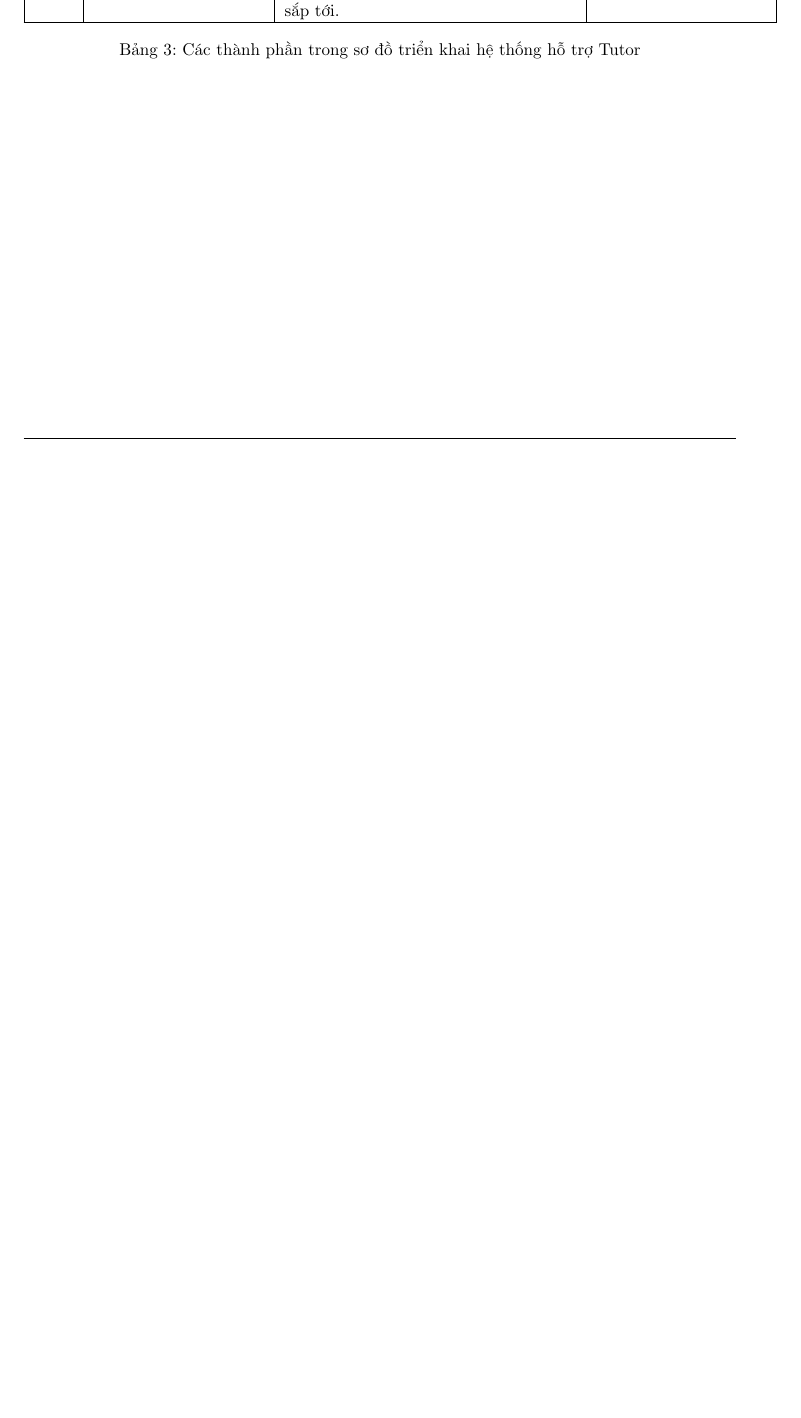
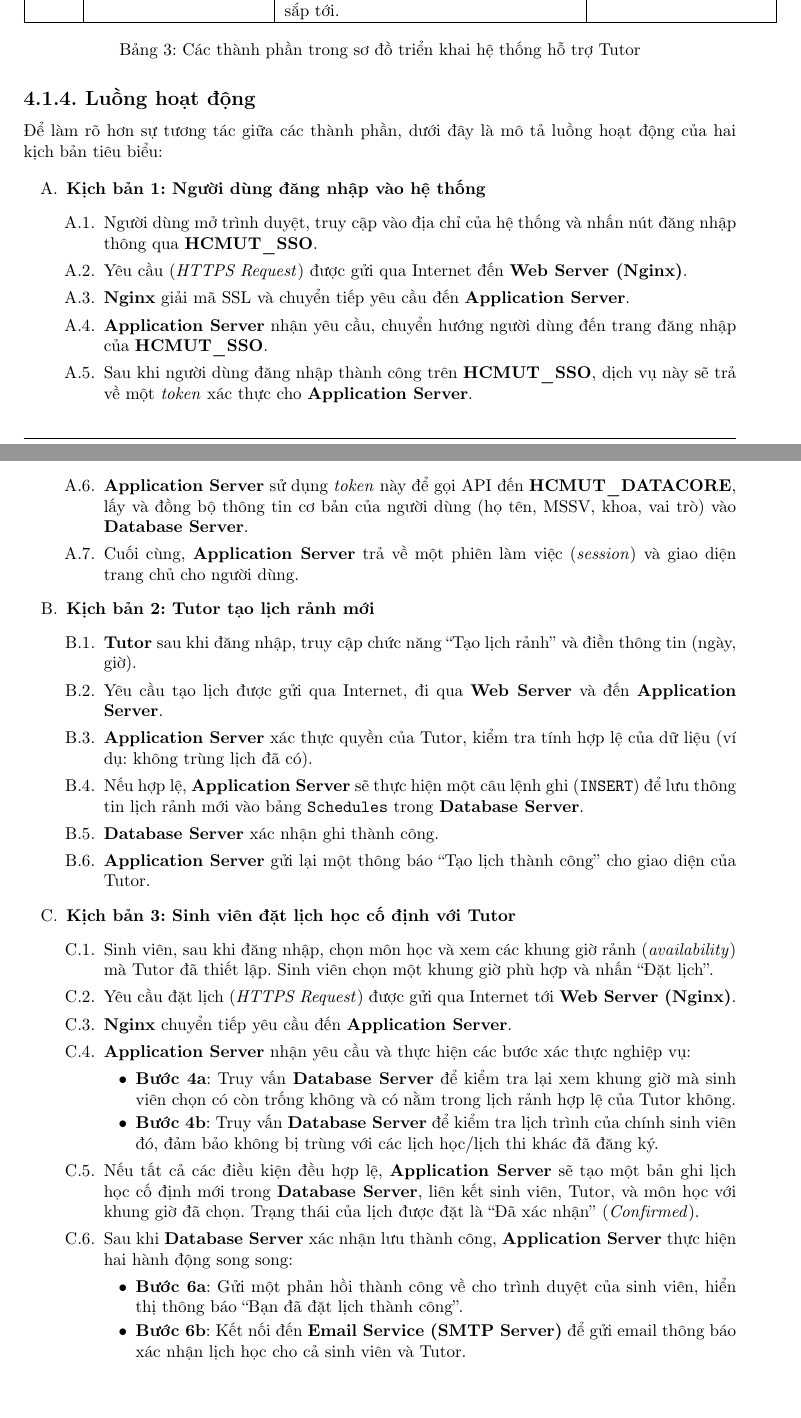
Before and after one commit to MrCopperrrr/Software_Engineering_Assignment_Report, a LaTeX document (main.tex, which reads Section/4. Triển khai.tex): part of page 7 of 7 before the commit and two parts of pages 7 and 8 of 8 after it, the two joined at a grey line, cut so that both start at the same text, the shorter picture padded with empty space. Compiled offline with pdfLaTeX.

Commit message:
add 4.1.4

```diff
--- a/Section/4. Triển khai.tex
+++ b/Section/4. Triển khai.tex
@@ -52,6 +52,51 @@
 \end{tabular}
 \caption{Các thành phần trong sơ đồ triển khai hệ thống hỗ trợ Tutor}
 \end{table}
+
+\subsection*{4.1.4. Luồng hoạt động}
+\addcontentsline{toc}{subsection}{4.1.4. Luồng hoạt động}
+Để làm rõ hơn sự tương tác giữa các thành phần, dưới đây là mô tả luồng hoạt động của hai kịch bản tiêu biểu:
+
+\begin{enumerate}[label=\Alph*.]
+    \item \textbf{Kịch bản 1: Người dùng đăng nhập vào hệ thống}
+    \begin{enumerate}[label*=\arabic*.]
+        \item Người dùng mở trình duyệt, truy cập vào địa chỉ của hệ thống và nhấn nút đăng nhập thông qua \textbf{HCMUT\_SSO}.
+        \item Yêu cầu (\textit{HTTPS Request}) được gửi qua Internet đến \textbf{Web Server (Nginx)}.
+        \item \textbf{Nginx} giải mã SSL và chuyển tiếp yêu cầu đến \textbf{Application Server}.
+        \item \textbf{Application Server} nhận yêu cầu, chuyển hướng người dùng đến trang đăng nhập của \textbf{HCMUT\_SSO}.
+        \item Sau khi người dùng đăng nhập thành công trên \textbf{HCMUT\_SSO}, dịch vụ này sẽ trả về một \textit{token} xác thực cho \textbf{Application Server}.
+        \item \textbf{Application Server} sử dụng \textit{token} này để gọi API đến \textbf{HCMUT\_DATACORE}, lấy và đồng bộ thông tin cơ bản của người dùng (họ tên, MSSV, khoa, vai trò) vào \textbf{Database Server}.
+        \item Cuối cùng, \textbf{Application Server} trả về một phiên làm việc (\textit{session}) và giao diện trang chủ cho người dùng.
+    \end{enumerate}
+
+    \item \textbf{Kịch bản 2: Tutor tạo lịch rảnh mới}
+    \begin{enumerate}[label*=\arabic*.]
+        \item \textbf{Tutor} sau khi đăng nhập, truy cập chức năng ``Tạo lịch rảnh'' và điền thông tin (ngày, giờ).
+        \item Yêu cầu tạo lịch được gửi qua Internet, đi qua \textbf{Web Server} và đến \textbf{Application Server}.
+        \item \textbf{Application Server} xác thực quyền của Tutor, kiểm tra tính hợp lệ của dữ liệu (ví dụ: không trùng lịch đã có).
+        \item Nếu hợp lệ, \textbf{Application Server} sẽ thực hiện một câu lệnh ghi (\texttt{INSERT}) để lưu thông tin lịch rảnh mới vào bảng \texttt{Schedules} trong \textbf{Database Server}.
+        \item \textbf{Database Server} xác nhận ghi thành công.
+        \item \textbf{Application Server} gửi lại một thông báo ``Tạo lịch thành công'' cho giao diện của Tutor.
+    \end{enumerate}
+
+    \item \textbf{Kịch bản 3: Sinh viên đặt lịch học cố định với Tutor}
+    \begin{enumerate}[label*=\arabic*.]
+        \item Sinh viên, sau khi đăng nhập, chọn môn học và xem các khung giờ rảnh (\textit{availability}) mà Tutor đã thiết lập. Sinh viên chọn một khung giờ phù hợp và nhấn ``Đặt lịch''.
+        \item Yêu cầu đặt lịch (\textit{HTTPS Request}) được gửi qua Internet tới \textbf{Web Server (Nginx)}.
+        \item \textbf{Nginx} chuyển tiếp yêu cầu đến \textbf{Application Server}.
+        \item \textbf{Application Server} nhận yêu cầu và thực hiện các bước xác thực nghiệp vụ:
+        \begin{itemize}
+            \item \textbf{Bước 4a}: Truy vấn \textbf{Database Server} để kiểm tra lại xem khung giờ mà sinh viên chọn có còn trống không và có nằm trong lịch rảnh hợp lệ của Tutor không.
+            \item \textbf{Bước 4b}: Truy vấn \textbf{Database Server} để kiểm tra lịch trình của chính sinh viên đó, đảm bảo không bị trùng với các lịch học/lịch thi khác đã đăng ký.
+        \end{itemize}
+        \item Nếu tất cả các điều kiện đều hợp lệ, \textbf{Application Server} sẽ tạo một bản ghi lịch học cố định mới trong \textbf{Database Server}, liên kết sinh viên, Tutor, và môn học với khung giờ đã chọn. Trạng thái của lịch được đặt là ``Đã xác nhận'' (\textit{Confirmed}).
+        \item Sau khi \textbf{Database Server} xác nhận lưu thành công, \textbf{Application Server} thực hiện hai hành động song song:
+        \begin{itemize}
+            \item \textbf{Bước 6a}: Gửi một phản hồi thành công về cho trình duyệt của sinh viên, hiển thị thông báo ``Bạn đã đặt lịch thành công''.
+            \item \textbf{Bước 6b}: Kết nối đến \textbf{Email Service (SMTP Server)} để gửi email thông báo xác nhận lịch học cho cả sinh viên và Tutor.
+        \end{itemize}
+    \end{enumerate}
+\end{enumerate}
 %========================================================================================
 
 
```
